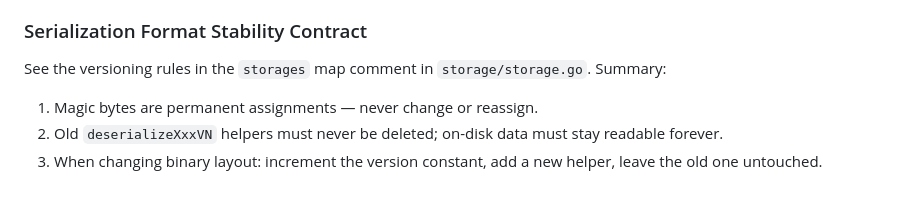
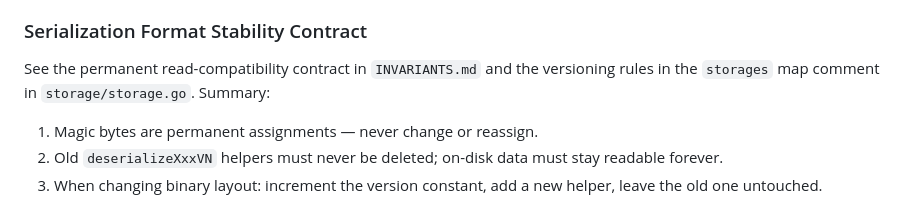
Before and after one commit to launix-de/memcp, a Markdown page: AGENTS.md, the part around the change. Rendered like a GitHub page.

```diff
--- a/AGENTS.md
+++ b/AGENTS.md
@@ -372,7 +372,8 @@ policies. See also `docs/engine-semantics.md` for the user-facing reference.
 
 ### Serialization Format Stability Contract
 
-See the versioning rules in the `storages` map comment in `storage/storage.go`.
+See the permanent read-compatibility contract in `INVARIANTS.md` and the
+versioning rules in the `storages` map comment in `storage/storage.go`.
 Summary:
 1. Magic bytes are permanent assignments — never change or reassign.
 2. Old `deserializeXxxVN` helpers must never be deleted; on-disk data must stay
```
Also changed, not shown: INVARIANTS.md (+74 -4 lines).
